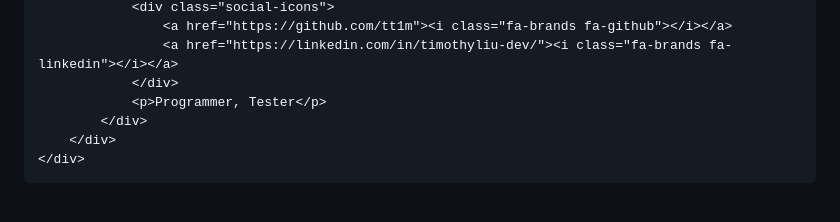
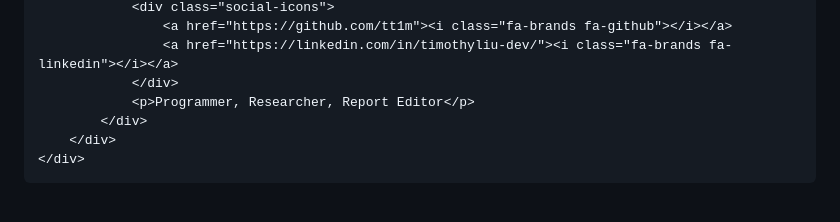
Before and after one commit to tt1m/baseline-sales-modelling-report, a Markdown page: docs/index.md, the part around the change. GitHub-like rendering.

Commit message:
timothy avatar and caption

```diff
--- a/docs/index.md
+++ b/docs/index.md
@@ -165,7 +165,7 @@ hide:
                     <a href="https://github.com/tt1m"><i class="fa-brands fa-github"></i></a>
                     <a href="https://linkedin.com/in/timothyliu-dev/"><i class="fa-brands fa-linkedin"></i></a>
                 </div>
-                <p>Programmer, Tester</p>
+                <p>Programmer, Researcher, Report Editor</p>
             </div>
         </div>
     </div>
```
